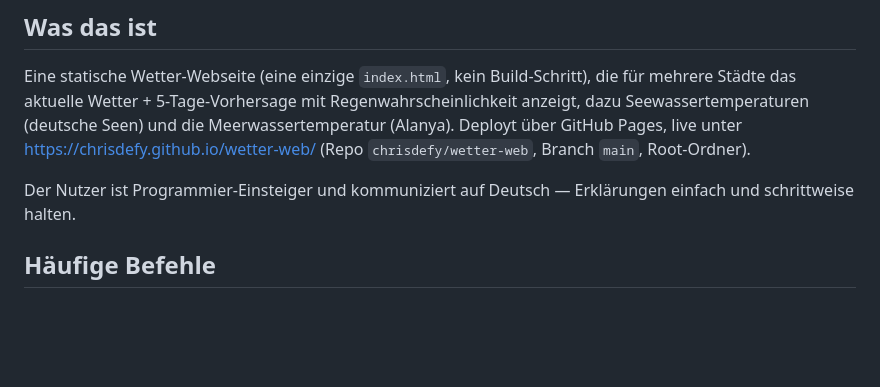
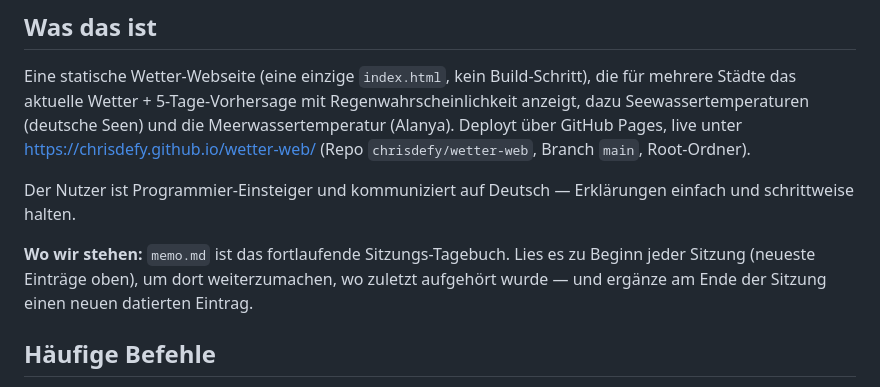
Before and after one commit to chrisdefy/wetter-web, a Markdown page: CLAUDE.md, the part around the change. Rendered like a GitHub page; blank space fills up the shorter version.

Commit message:
memo.md als Sitzungs-Tagebuch eingeführt, CLAUDE.md verweist darauf

```diff
--- a/CLAUDE.md
+++ b/CLAUDE.md
@@ -7,6 +7,8 @@ This file provides guidance to Claude Code (claude.ai/code) when working with co
 Eine statische Wetter-Webseite (eine einzige `index.html`, kein Build-Schritt), die für mehrere Städte das aktuelle Wetter + 5-Tage-Vorhersage mit Regenwahrscheinlichkeit anzeigt, dazu Seewassertemperaturen (deutsche Seen) und die Meerwassertemperatur (Alanya). Deployt über GitHub Pages, live unter https://chrisdefy.github.io/wetter-web/ (Repo `chrisdefy/wetter-web`, Branch `main`, Root-Ordner).
 
 Der Nutzer ist Programmier-Einsteiger und kommuniziert auf Deutsch — Erklärungen einfach und schrittweise halten.
+
+**Wo wir stehen:** `memo.md` ist das fortlaufende Sitzungs-Tagebuch. Lies es zu Beginn jeder Sitzung (neueste Einträge oben), um dort weiterzumachen, wo zuletzt aufgehört wurde — und ergänze am Ende der Sitzung einen neuen datierten Eintrag.
 
 ## Häufige Befehle
 
```
Also changed, not shown: memo.md (added, +39 -0 lines).
